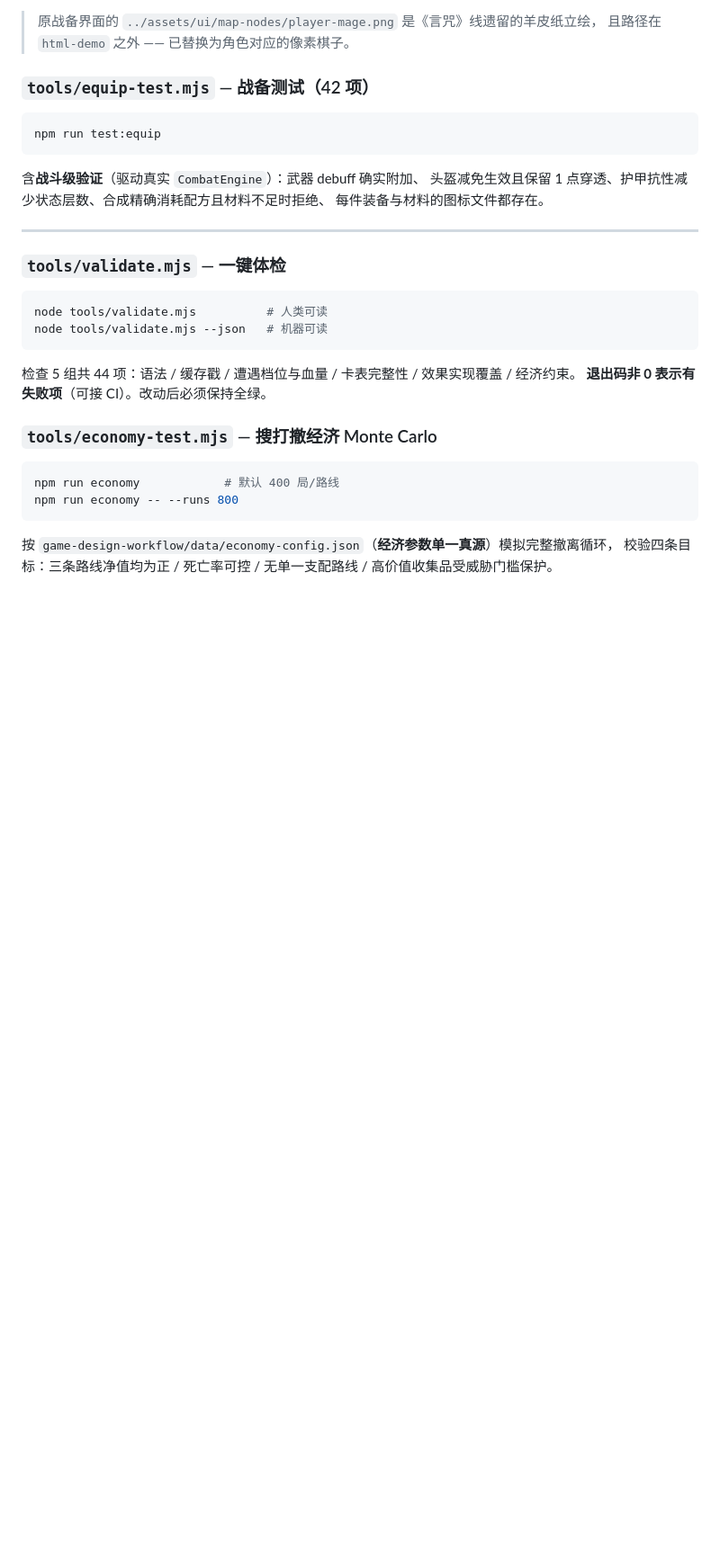
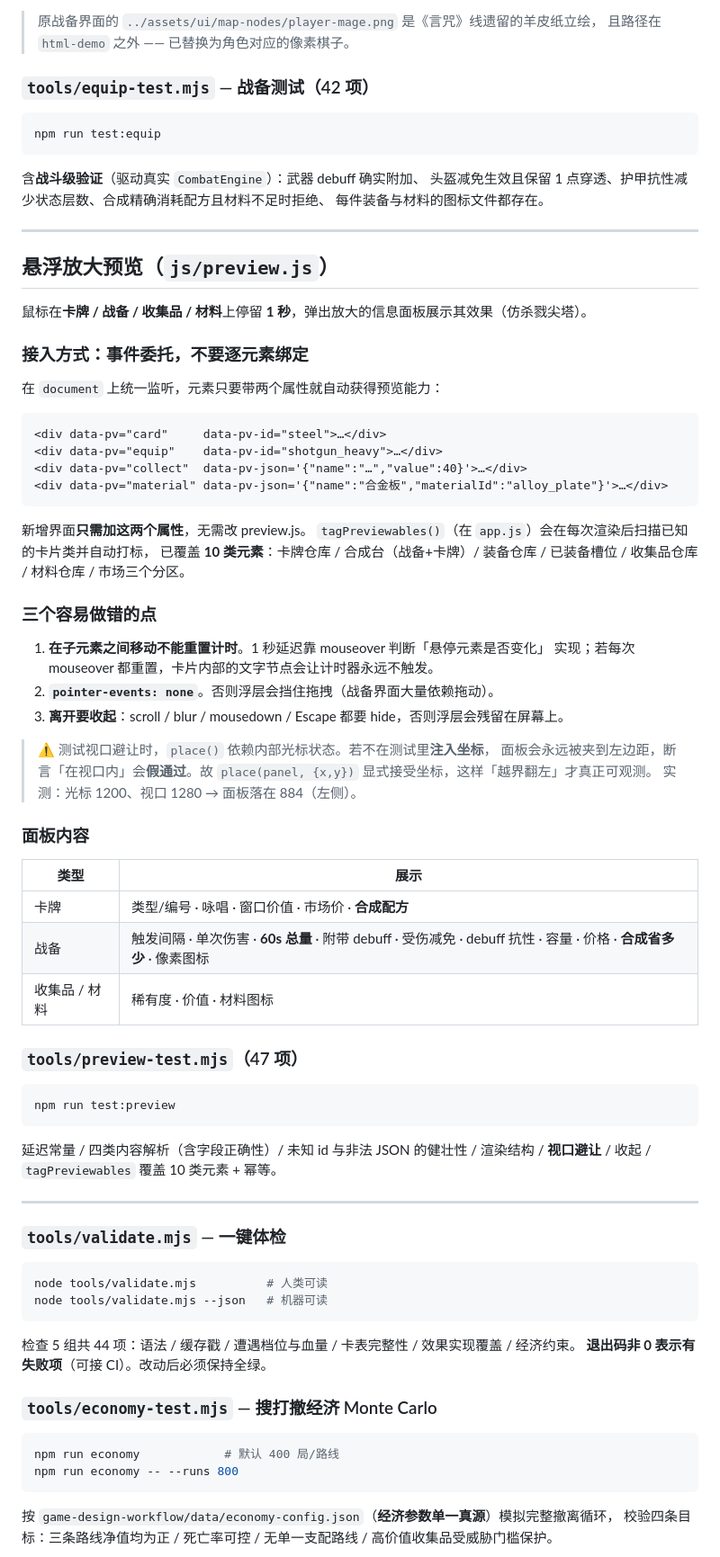
Before and after one commit to Winterwhite11/fantacy-breakdown-godot-demo, a Markdown page: docs/CURSOR-README.md, the part around the change. Shown at 90% size. Rendered like a GitHub page; blank space fills up the shorter version.

Commit message:
Document the hover preview panel and its three pitfalls

````diff
--- a/docs/CURSOR-README.md
+++ b/docs/CURSOR-README.md
@@ -299,6 +299,57 @@ npm run test:equip
 含**战斗级验证**（驱动真实 `CombatEngine`）：武器 debuff 确实附加、
 头盔减免生效且保留 1 点穿透、护甲抗性减少状态层数、合成精确消耗配方且材料不足时拒绝、
 每件装备与材料的图标文件都存在。
+
+---
+
+## 悬浮放大预览（`js/preview.js`）
+
+鼠标在**卡牌 / 战备 / 收集品 / 材料**上停留 **1 秒**，弹出放大的信息面板展示其效果（仿杀戮尖塔）。
+
+### 接入方式：事件委托，不要逐元素绑定
+
+在 `document` 上统一监听，元素只要带两个属性就自动获得预览能力：
+
+```html
+<div data-pv="card"     data-pv-id="steel">…</div>
+<div data-pv="equip"    data-pv-id="shotgun_heavy">…</div>
+<div data-pv="collect"  data-pv-json='{"name":"…","value":40}'>…</div>
+<div data-pv="material" data-pv-json='{"name":"合金板","materialId":"alloy_plate"}'>…</div>
+```
+
+新增界面**只需加这两个属性**，无需改 preview.js。
+`tagPreviewables()`（在 `app.js`）会在每次渲染后扫描已知的卡片类并自动打标，
+已覆盖 **10 类元素**：卡牌仓库 / 合成台（战备+卡牌）/ 装备仓库 / 已装备槽位 /
+收集品仓库 / 材料仓库 / 市场三个分区。
+
+### 三个容易做错的点
+
+1. **在子元素之间移动不能重置计时**。1 秒延迟靠 mouseover 判断「悬停元素是否变化」
+   实现；若每次 mouseover 都重置，卡片内部的文字节点会让计时器永远不触发。
+2. **`pointer-events: none`**。否则浮层会挡住拖拽（战备界面大量依赖拖动）。
+3. **离开要收起**：scroll / blur / mousedown / Escape 都要 hide，否则浮层会残留在屏幕上。
+
+> ⚠ 测试视口避让时，`place()` 依赖内部光标状态。若不在测试里**注入坐标**，
+> 面板会永远被夹到左边距，断言「在视口内」会**假通过**。故 `place(panel, {x,y})`
+> 显式接受坐标，这样「越界翻左」才真正可观测。
+> 实测：光标 1200、视口 1280 → 面板落在 884（左侧）。
+
+### 面板内容
+
+| 类型 | 展示 |
+| --- | --- |
+| 卡牌 | 类型/编号 · 咏唱 · 窗口价值 · 市场价 · **合成配方** |
+| 战备 | 触发间隔 · 单次伤害 · **60s 总量** · 附带 debuff · 受伤减免 · debuff 抗性 · 容量 · 价格 · **合成省多少** · 像素图标 |
+| 收集品 / 材料 | 稀有度 · 价值 · 材料图标 |
+
+### `tools/preview-test.mjs`（47 项）
+
+```bash
+npm run test:preview
+```
+
+延迟常量 / 四类内容解析（含字段正确性）/ 未知 id 与非法 JSON 的健壮性 /
+渲染结构 / **视口避让** / 收起 / `tagPreviewables` 覆盖 10 类元素 + 幂等。
 
 ---
 
````
